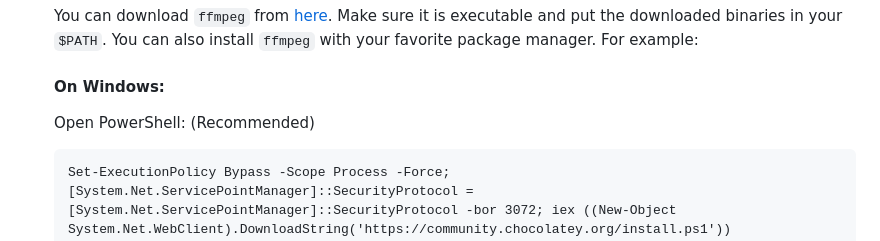
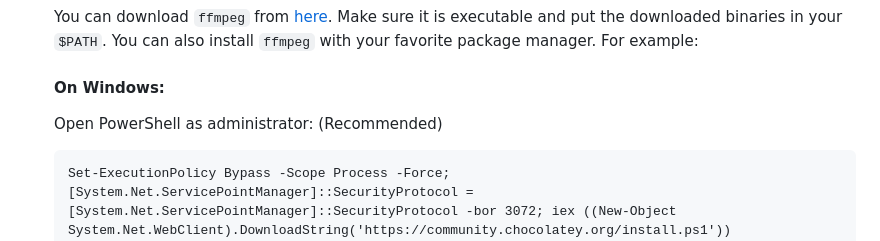
Before and after one commit to mapilio/mapilio-kit, a Markdown page: README.md, the part around the change. Drawn GitHub-style.

```diff
--- a/README.md
+++ b/README.md
@@ -60,7 +60,7 @@ Mapilio Kit is a library for processing and uploading images to [Mapilio](https:
     <p>To process images or videos, you will also need to install <code>ffmpeg</code> and <code>exiftool</code>.</p>
     <p>You can download <code>ffmpeg</code> from <a href="https://ffmpeg.org/download.html">here</a>. Make sure it is executable and put the downloaded binaries in your <code>$PATH</code>. You can also install <code>ffmpeg</code> with your favorite package manager. For example:</p>
     <h4>On Windows:</h4>
-    <p>Open PowerShell: (Recommended)</p>
+    <p>Open PowerShell as administrator: (Recommended)</p>
     <pre>Set-ExecutionPolicy Bypass -Scope Process -Force; [System.Net.ServicePointManager]::SecurityProtocol = [System.Net.ServicePointManager]::SecurityProtocol -bor 3072; iex ((New-Object System.Net.WebClient).DownloadString('https://community.chocolatey.org/install.ps1'))
 choco install ffmpeg
 choco install exiftool</pre>
```
